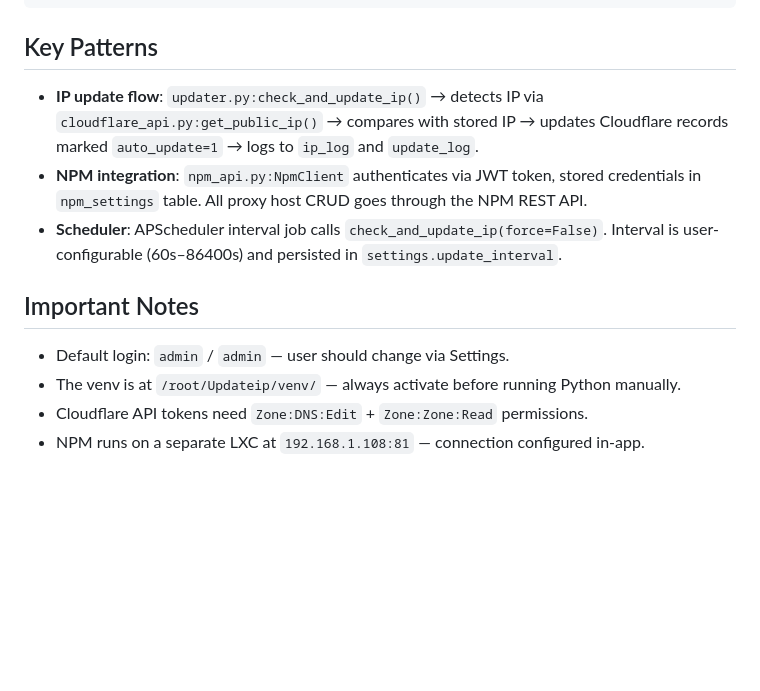
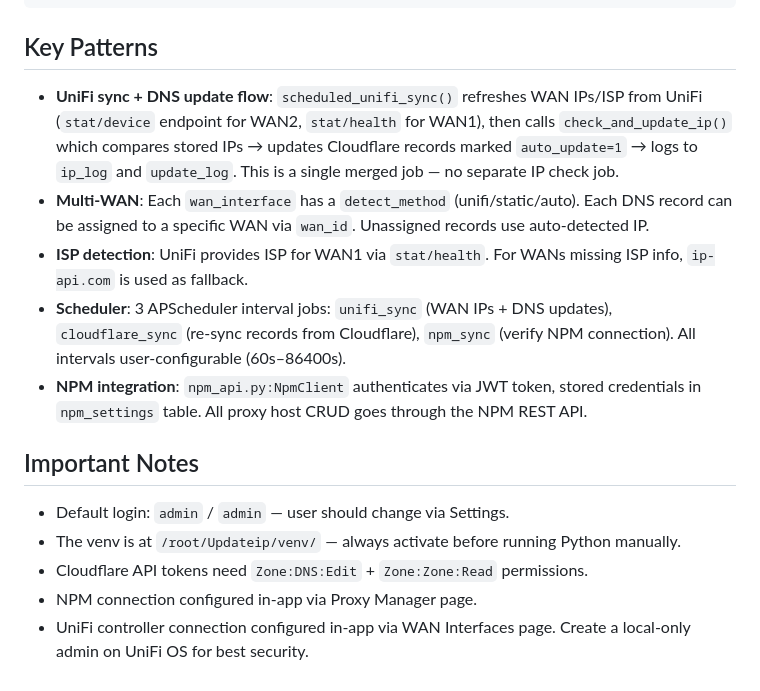
Before and after one commit to JuhaFIN1/UpdateIP_Cloudflare, a Markdown page: .github/copilot-instructions.md, the part around one of its changes. Rendered like a GitHub page; blank space fills up the shorter version.

```diff
--- a/.github/copilot-instructions.md
+++ b/.github/copilot-instructions.md
@@ -78,13 +84,16 @@ journalctl -u updateip -f
 
 ## Key Patterns
 
-- **IP update flow**: `updater.py:check_and_update_ip()` → detects IP via `cloudflare_api.py:get_public_ip()` → compares with stored IP → updates Cloudflare records marked `auto_update=1` → logs to `ip_log` and `update_log`.
+- **UniFi sync + DNS update flow**: `scheduled_unifi_sync()` refreshes WAN IPs/ISP from UniFi (`stat/device` endpoint for WAN2, `stat/health` for WAN1), then calls `check_and_update_ip()` which compares stored IPs → updates Cloudflare records marked `auto_update=1` → logs to `ip_log` and `update_log`. This is a single merged job — no separate IP check job.
+- **Multi-WAN**: Each `wan_interface` has a `detect_method` (unifi/static/auto). Each DNS record can be assigned to a specific WAN via `wan_id`. Unassigned records use auto-detected IP.
+- **ISP detection**: UniFi provides ISP for WAN1 via `stat/health`. For WANs missing ISP info, `ip-api.com` is used as fallback.
+- **Scheduler**: 3 APScheduler interval jobs: `unifi_sync` (WAN IPs + DNS updates), `cloudflare_sync` (re-sync records from Cloudflare), `npm_sync` (verify NPM connection). All intervals user-configurable (60s–86400s).
 - **NPM integration**: `npm_api.py:NpmClient` authenticates via JWT token, stored credentials in `npm_settings` table. All proxy host CRUD goes through the NPM REST API.
-- **Scheduler**: APScheduler interval job calls `check_and_update_ip(force=False)`. Interval is user-configurable (60s–86400s) and persisted in `settings.update_interval`.
 
 ## Important Notes
 
 - Default login: `admin` / `admin` — user should change via Settings.
 - The venv is at `/root/Updateip/venv/` — always activate before running Python manually.
 - Cloudflare API tokens need `Zone:DNS:Edit` + `Zone:Zone:Read` permissions.
-- NPM runs on a separate LXC at `192.168.1.108:81` — connection configured in-app.
+- NPM connection configured in-app via Proxy Manager page.
+- UniFi controller connection configured in-app via WAN Interfaces page. Create a local-only admin on UniFi OS for best security.
```
Also changed, not shown: other parts of .github/copilot-instructions.md (+16 -10 lines).
